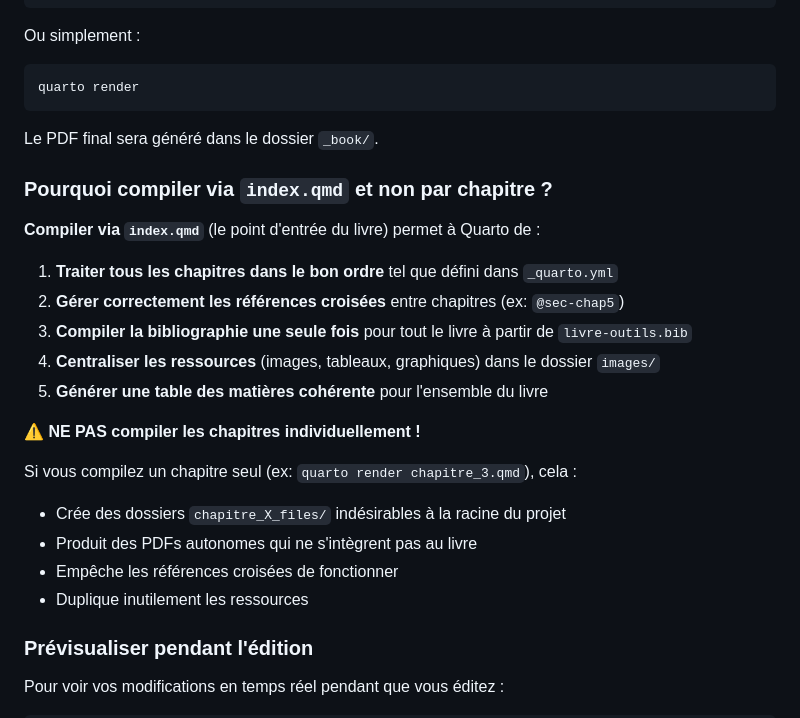
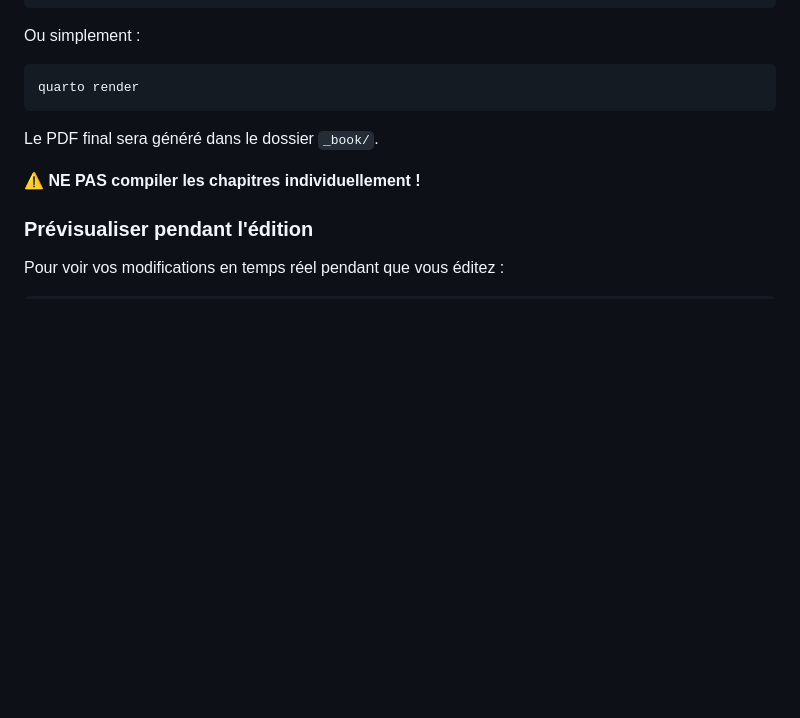
Before and after one commit to clessn/livre-outils, a Markdown page: README.md, the part around the change. Drawn GitHub-style; blank space fills up the shorter version.

```diff
--- a/README.md
+++ b/README.md
@@ -166,23 +166,7 @@ quarto render
 
 Le PDF final sera généré dans le dossier `_book/`.
 
-### Pourquoi compiler via `index.qmd` et non par chapitre ?
-
-**Compiler via `index.qmd`** (le point d'entrée du livre) permet à Quarto de :
-
-1. **Traiter tous les chapitres dans le bon ordre** tel que défini dans `_quarto.yml`
-2. **Gérer correctement les références croisées** entre chapitres (ex: `@sec-chap5`)
-3. **Compiler la bibliographie une seule fois** pour tout le livre à partir de `livre-outils.bib`
-4. **Centraliser les ressources** (images, tableaux, graphiques) dans le dossier `images/`
-5. **Générer une table des matières cohérente** pour l'ensemble du livre
-
 **⚠️ NE PAS compiler les chapitres individuellement !**
-
-Si vous compilez un chapitre seul (ex: `quarto render chapitre_3.qmd`), cela :
-- Crée des dossiers `chapitre_X_files/` indésirables à la racine du projet
-- Produit des PDFs autonomes qui ne s'intègrent pas au livre
-- Empêche les références croisées de fonctionner
-- Duplique inutilement les ressources
 
 ### Prévisualiser pendant l'édition
 
```
